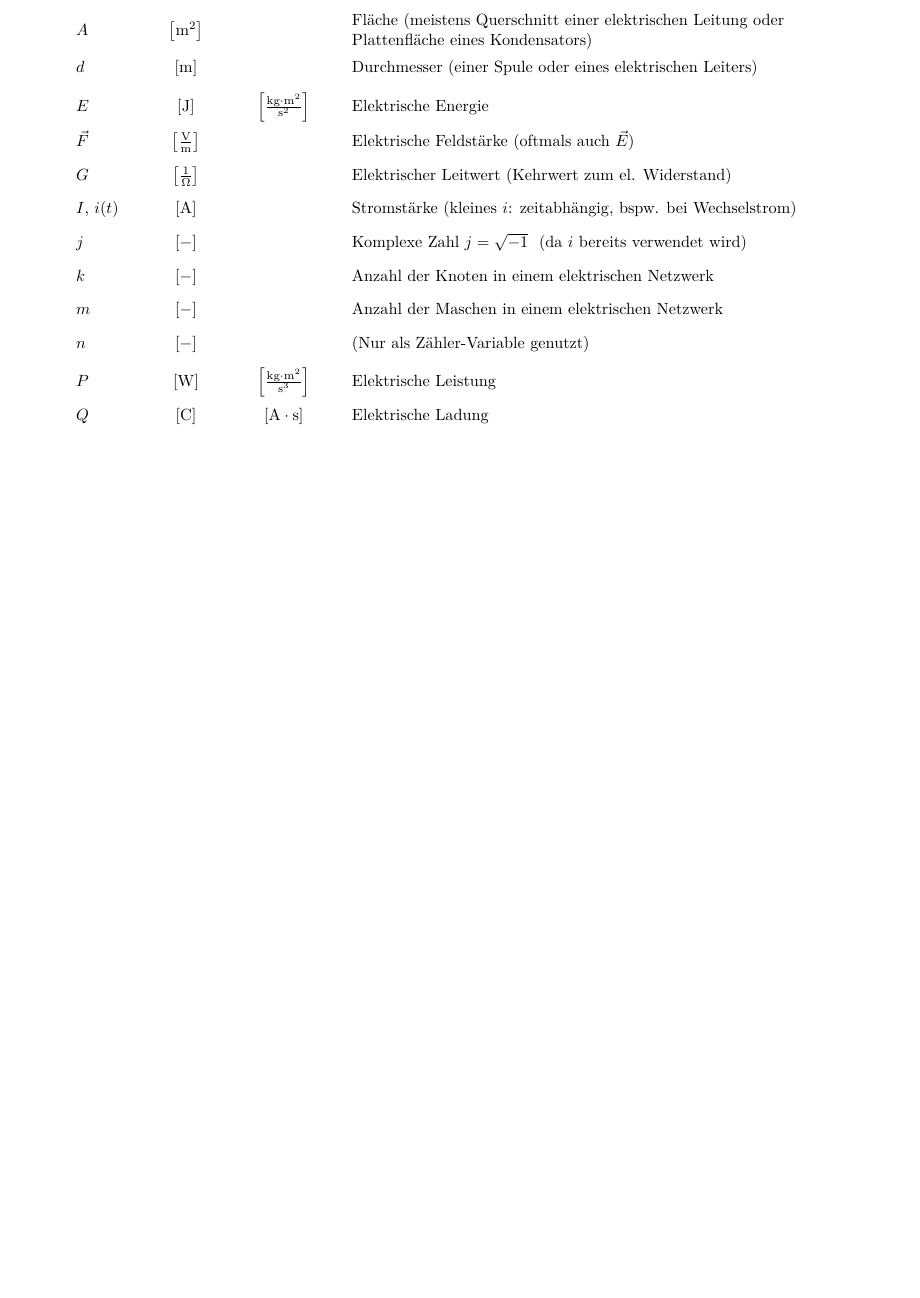
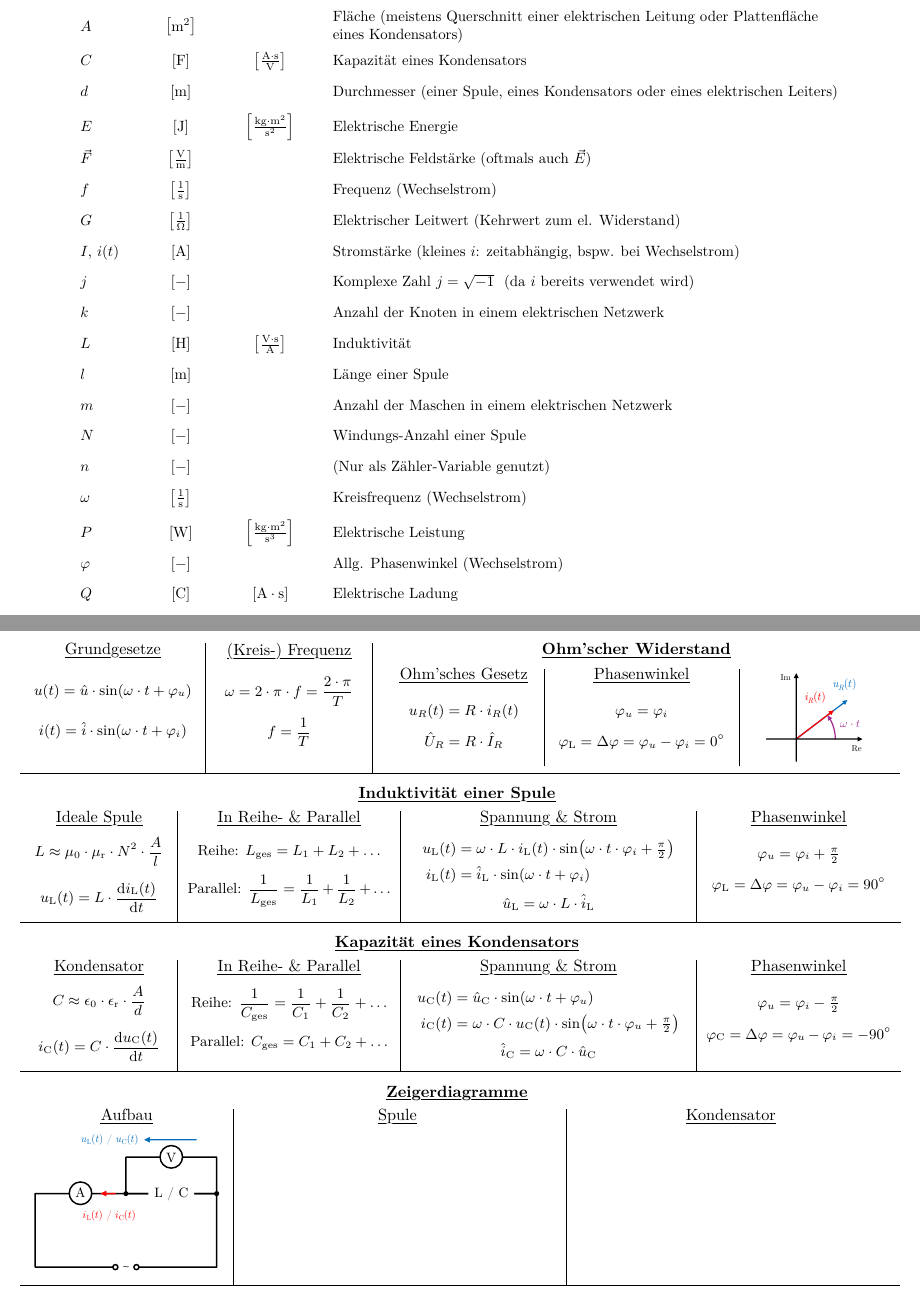
Before and after one commit to m4zeRobot/Project-FoSa, a LaTeX document (B.Sc. LRT/Grundlagen der Elektrotechnik/ETech - FoSa.tex, which reads B.Sc. LRT/Grundlagen der Elektrotechnik/contents/symbolverzeichnis.tex, B.Sc. LRT/Grundlagen der Elektrotechnik/contents/wechselstrom.tex): part of page 2 of 4 before the commit and two parts of pages 2 and 4 of 4 after it, the two joined at a grey line, cut so that both start at the same text, the shorter picture padded with empty space. Compiled offline with pdfLaTeX.

Commit message:
continued work on Grundlagen der Elektrotechnik

```diff
--- a/B.Sc. LRT/Grundlagen der Elektrotechnik/contents/symbolverzeichnis.tex
+++ b/B.Sc. LRT/Grundlagen der Elektrotechnik/contents/symbolverzeichnis.tex
@@ -9,29 +9,38 @@
 
 \begin{raggedright}
 \begin{table}[H]
+    \resizebox{170mm}{!}{
     \begin{tabular}{l c c l}
         \textbf{Symbol} & \textbf{Einheit} & \textbf{(SI-Einheit)} & \textbf{Bedeutung} \\[2.0ex]
-        $A$         & $\left[\text{m}^2\right]$ & & \begin{tabular}[c]{@{}l@{}}Fläche (meistens Querschnitt einer elektrischen Leitung oder\\ Plattenfläche eines Kondensators)\end{tabular} \\[2.5ex]
-        $d$         & $\left[\text{m}\right]$ & & Durchmesser (einer Spule oder eines elektrischen Leiters) \\[2.0ex]
+        $A$         & $\left[\text{m}^2\right]$ & & \begin{tabular}[c]{@{}l@{}}Fläche (meistens Querschnitt einer elektrischen Leitung oder Plattenfläche\\ eines Kondensators)\end{tabular} \\[2.5ex]
+        $C$         & $\left[\text{F}\right]$ & $\left[\frac{\text{A}\cdot\text{s}}{\text{V}}\right]$ & Kapazität eines Kondensators \\[2.0ex]
+        $d$         & $\left[\text{m}\right]$ & & Durchmesser (einer Spule, eines Kondensators oder eines elektrischen Leiters) \\[2.0ex]
         $E$         & $\left[\text{J}\right]$ & $\left[\tfrac{\text{kg}\cdot\text{m}^2}{\text{s}^2}\right]$ & Elektrische Energie \\[2.0ex]
         $\vec{F}$   & $\left[\tfrac{\text{V}}{\text{m}}\right]$ & & Elektrische Feldstärke (oftmals auch $\vec{E}$) \\[2.0ex]
+        $f$         & $\left[\tfrac{1}{\text{s}}\right]$ & & Frequenz (Wechselstrom) \\[2.0ex]
         $G$         & $\left[\tfrac{1}{\mathrm{\Omega}}\right]$ & & Elektrischer Leitwert (Kehrwert zum el. Widerstand)\\[2.0ex]
         $I$, $i(t)$ & $\left[\text{A}\right]$ & & Stromstärke (kleines $i$: zeitabhängig, bspw. bei Wechselstrom) \\[2.0ex]
         $j$         & $\left[-\right]$ & & Komplexe Zahl $j = \sqrt{-1}$~~(da $i$ bereits verwendet wird) \\[2.0ex]
         $k$         & $\left[-\right]$ & & Anzahl der Knoten in einem elektrischen Netzwerk \\[2.0ex]
+        $L$         & $\left[\text{H}\right]$ & $\left[\tfrac{\text{V}\cdot\text{s}}{\text{A}}\right]$ & Induktivität \\[2.0ex]
+        $l$         & $\left[\text{m}\right]$ & & Länge einer Spule \\[2.0ex]
         $m$         & $\left[-\right]$ & & Anzahl der Maschen in einem elektrischen Netzwerk \\[2.0ex]
+        $N$         & $\left[-\right]$ & & Windungs-Anzahl einer Spule \\[2.0ex]
         $n$         & $\left[-\right]$ & & (Nur als Zähler-Variable genutzt) \\[2.0ex]
+        $\omega$    & $\left[\tfrac{1}{\text{s}}\right]$ & & Kreisfrequenz (Wechselstrom) \\[2.0ex]
         $P$         & $\left[\text{W}\right]$ & $\left[\tfrac{\text{kg}\cdot\text{m}^2}{\text{s}^3}\right]$ & Elektrische Leistung \\[2.0ex]
+        $\varphi$   & $\left[-\right]$ & & Allg. Phasenwinkel (Wechselstrom) \\[2.0ex]
         $Q$         & $\left[\text{C}\right]$ & $\left[\text{A}\cdot\text{s}\right]$ & Elektrische Ladung \\[2.0ex]
-        $r$         & $\left[\text{m}\right]$ & & Radius (einer Spule oder eines elektrischen Leiters) \\[2.0ex]
+        $r$         & $\left[\text{m}\right]$ & & Radius (einer Spule, eines Kondensators oder eines elektrischen Leiters) \\[2.0ex]
         $R$         & $\left[\mathrm{\Omega}\right]$ & & Elektrischer Widerstand \\[2.0ex]
         $\rho$      & $\left[\tfrac{\mathrm{\Omega}}{\text{m}}\right]$ & & Spezifischer Widerstand (pro Länge) \\[2.0ex]
         $S$         & $\left[\tfrac{\text{A}}{\text{m}^2}\right]$ & & Stromdichte \\[2.0ex]
         $\sigma$    & $\left[\tfrac{\text{m}}{\mathrm{\Omega}}\right]$ & & Spezifische Leitfähigkeit (Kehrwert zum spez. Widerstand) \\[2.0ex]
         $t$         & $\left[\text{s}\right]$ & & Zeit \\[2.0ex]
         $\vartheta$ & $\left[^\circ\text{C}\right]$ & $\left[\text{K}\right]$ & Temperatur \\[2.0ex]
-        $U$, $u(t)$ & $\left[\text{V}\right]$ & & \begin{tabular}[c]{@{}l@{}}Elektrische Spannung (kleines $u$: zeitabhängig, bspw. bei\\ Wechselspannung)\end{tabular} \\[2.5ex]
+        $U$, $u(t)$ & $\left[\text{V}\right]$ & & Elektrische Spannung (kleines $u$: zeitabhängig, bspw. bei Wechselspannung) \\[2.5ex]
     \end{tabular}
+    }
 \end{table}
 
 \end{raggedright}
--- /dev/null
+++ b/B.Sc. LRT/Grundlagen der Elektrotechnik/contents/wechselstrom.tex
@@ -0,0 +1,249 @@
+\begin{center}
+    \section*{\underline{Wechselstrom}}
+\end{center}
+
+\begin{tikzpicture}[remember picture, overlay]
+
+% ---- ERSTE REIHE: Am Seitenursprung starten
+\setlength{\rowheight}{28mm}
+
+    % A1) Erste Kachel absolut platzieren
+    \setlength{\cellwidth}{40mm}
+    \Tile{A1}{([xshift=10mm,yshift=-20mm]current page.north west)}{\cellwidth}{\rowheight}
+        {
+            \vspace{-\TileSep}
+            \titlerm{Grundgesetze}\\ \vspace{-2mm}
+            \begin{equation*}
+                u(t) = \hat u\cdot\sin(\omega\cdot t + \varphi_u)
+            \end{equation*}
+            \vspace{-2mm}
+            \begin{equation*}
+                i(t) = \hat i\cdot\sin(\omega\cdot t + \varphi_i)
+            \end{equation*}
+        }{0}{1}{1}{0}
+
+    % B1) Zweite Kachel rechts anbauen
+    \setlength{\cellwidth}{36mm}
+    \Tile{B1}{(A1.north east)}{\cellwidth}{\rowheight}
+        {
+            \vspace{-\TileSep}
+            \titlerm{(Kreis-) Frequenz}\\ \vspace{-2.5mm}
+            \begin{equation*}
+                \omega = 2\cdot\pi\cdot f = \frac{2\cdot\pi}{T}
+            \end{equation*}
+            \vspace{-2.5mm}
+            \begin{equation*}
+                f = \frac{1}{T}
+            \end{equation*}
+        }{0}{1}{1}{0}
+
+    % C1) Dritte Kachel rechts anbauen
+    \setlength{\cellwidth}{114mm}
+    \Tile{C1}{(B1.north east)}{\cellwidth}{\rowheight}
+        {
+            \vspace{-\TileSep}
+            \titlebf{Ohm'scher Widerstand}\\ \vspace{2mm}
+            \begin{minipage}{0.32\cellwidth-\TileSep}
+                \centering
+                \titlerm{Ohm'sches Gesetz}\\ \vspace{-3mm}
+                \begin{equation*}
+                    u_R(t) = R\cdot i_R(t)
+                \end{equation*}
+                \vspace{-4mm}
+                \begin{equation*}
+                    \hat U_R = R\cdot\hat I_R
+                \end{equation*}
+                \vspace{-1mm}
+            \end{minipage}%
+            \vrule
+            \begin{minipage}{0.37\cellwidth}
+                \centering
+                \titlerm{Phasenwinkel}\\ \vspace{-3mm}
+                \begin{equation*}
+                    \varphi_u = \varphi_i
+                \end{equation*}
+                \vspace{-4mm}
+                \begin{equation*}
+                    \varphi_\text{L} = \Delta\varphi = \varphi_u-\varphi_i = 0^\circ
+                \end{equation*}
+                \vspace{-1mm}
+            \end{minipage}%
+            \vrule
+            \begin{minipage}{0.30\cellwidth-\TileSep}
+                \centering
+                \includegraphics[width=0.65\textwidth]{images/phase-ohmscher-widerstand.pdf}
+            \end{minipage}
+        }{0}{0}{1}{0}
+
+% ---- ZWEITE REIHE: unten anbauen
+\setlength{\rowheight}{24mm}
+
+    % X2) EIGENES FELD für Zeilenüberschrift
+    \Tile{X2}{(A1.south west)}{190mm}{8mm}
+        {
+            \vspace{1mm}
+            \titlebf{Induktivität einer Spule}
+        }{0}{0}{0}{0}
+
+    % A2) Erste Kachel unten anbauen
+    \setlength{\cellwidth}{34mm}
+    \Tile{A2}{(X2.south west)}{\cellwidth}{\rowheight}
+        {
+            \vspace{-\TileSep}
+            \titlerm{Ideale Spule}\\ \vspace{-4mm}
+            \begin{equation*}
+                L \approx \mu_0\cdot\mu_\text{r}\cdot N^2\cdot\frac{A}{l}
+            \end{equation*}
+            \begin{equation*}
+                u_\text{L}(t) = L\cdot\frac{\text{d}i_\text{L}(t)}{\text{d}t}
+            \end{equation*}
+        }{0}{1}{1}{0}
+
+    % B2) Zweite Kachel rechts anbauen
+    \setlength{\cellwidth}{48mm}
+    \Tile{B2}{(A2.north east)}{\cellwidth}{\rowheight}
+        {
+            \vspace{-\TileSep}
+            \titlerm{In Reihe- \& Parallel}\\ \vspace{-3.5mm}
+            \begin{equation*}
+                \text{Reihe: }L_\text{ges} = L_1 + L_2 + \dots
+            \end{equation*}
+            \begin{equation*}
+                \text{Parallel: }\frac{1}{L_\text{ges}} = \frac{1}{L_1} + \frac{1}{L_2} + \dots
+            \end{equation*}
+        }{0}{1}{1}{0}
+
+    % C2) Dritte Kachel rechts anbauen
+    \setlength{\cellwidth}{64mm}
+    \Tile{C2}{(B2.north east)}{\cellwidth}{\rowheight}
+        {
+            \vspace{-\TileSep}
+            \titlerm{Spannung \& Strom}\\ \vspace{-4mm}
+                \begin{align*}
+                    u_\text{L}(t) &= \omega\cdot L\cdot i_\text{L}(t)\cdot\sin\!\left(\omega\cdot t\cdot\varphi_i + \tfrac{\pi}{2}\right) \\
+                    i_\text{L}(t) &= \hat i_\text{L}\cdot \sin(\omega\cdot t + \varphi_i)
+                \end{align*}
+                \vspace{-4.5mm}
+                \begin{equation*}
+                    \hat u_\text{L} = \omega\cdot L\cdot\hat i_\text{L}
+                \end{equation*}
+        }{0}{1}{1}{0}
+
+    % D2) Vierte Kachel rechts anbauen
+    \setlength{\cellwidth}{44mm}
+    \Tile{D2}{(C2.north east)}{\cellwidth}{\rowheight}
+        {
+            \vspace{-\TileSep}
+            \titlerm{Phasenwinkel}\\ \vspace{-3mm}
+                \begin{equation*}
+                    \varphi_u = \varphi_i + \tfrac{\pi}{2}
+                \end{equation*}
+                \begin{equation*}
+                    \varphi_\text{L} = \Delta\varphi = \varphi_u - \varphi_i = 90^\circ
+                \end{equation*}
+        }{0}{0}{1}{0}
+
+% ---- DRITTE REIHE: unten anbauen
+\setlength{\rowheight}{24mm}
+
+    % X3) EIGENES FELD für Zeilenüberschrift
+    \Tile{X3}{(A2.south west)}{190mm}{8mm}
+        {
+            \vspace{1mm}
+            \titlebf{Kapazität eines Kondensators}
+        }{0}{0}{0}{0}
+
+    % A3) Erste Kachel unten anbauen
+    \setlength{\cellwidth}{34mm}
+    \Tile{A3}{(X3.south west)}{\cellwidth}{\rowheight}
+        {
+            \vspace{-\TileSep}
+            \titlerm{Kondensator}\\ \vspace{-4mm}
+            \begin{equation*}
+                C \approx \epsilon_0 \cdot \epsilon_\text{r} \cdot\frac{A}{d}
+            \end{equation*}
+            \begin{equation*}
+                i_\text{C}(t) = C\cdot\frac{\text{d}u_\text{C}(t)}{\text{d}t}
+            \end{equation*}
+        }{0}{1}{1}{0}
+
+    % B3) Zweite Kachel rechts anbauen
+    \setlength{\cellwidth}{48mm}
+    \Tile{B3}{(A3.north east)}{\cellwidth}{\rowheight}
+        {
+            \vspace{-\TileSep}
+            \titlerm{In Reihe- \& Parallel}\\ \vspace{-3.5mm}
+            \begin{equation*}
+                \text{Reihe: }\frac{1}{C_\text{ges}} = \frac{1}{C_1} + \frac{1}{C_2} + \dots
+            \end{equation*}
+            \begin{equation*}
+                \text{Parallel: }C_\text{ges} = C_1 + C_2 + \dots
+            \end{equation*}
+        }{0}{1}{1}{0}
+
+    % C3) Dritte Kachel rechts anbauen
+    \setlength{\cellwidth}{64mm}
+    \Tile{C3}{(B3.north east)}{\cellwidth}{\rowheight}
+        {
+            \vspace{-\TileSep}
+            \titlerm{Spannung \& Strom}\\ \vspace{-4mm}
+                \begin{align*}
+                    u_\text{C}(t) &= \hat u_\text{C}\cdot\sin(\omega\cdot t + \varphi_u) \\
+                    i_\text{C}(t) &= \omega\cdot C\cdot u_\text{C}(t)\cdot\sin\!\left(\omega\cdot t\cdot\varphi_u + \tfrac{\pi}{2}\right)
+                \end{align*}
+                \vspace{-4.5mm}
+                \begin{equation*}
+                    \hat i_\text{C} = \omega\cdot C\cdot\hat u_\text{C}
+                \end{equation*}
+        }{0}{1}{1}{0}
+
+    % D3) Vierte Kachel rechts anbauen
+    \setlength{\cellwidth}{44mm}
+    \Tile{D3}{(C3.north east)}{\cellwidth}{\rowheight}
+        {
+            \vspace{-\TileSep}
+            \titlerm{Phasenwinkel}\\ \vspace{-3mm}
+                \begin{equation*}
+                    \varphi_u = \varphi_i - \tfrac{\pi}{2}
+                \end{equation*}
+                \begin{equation*}
+                    \varphi_\text{C} = \Delta\varphi = \varphi_u - \varphi_i = -90^\circ
+                \end{equation*}
+        }{0}{0}{1}{0}
+
+% ---- VIERTE REIHE: unten anbauen
+\setlength{\rowheight}{38mm}
+
+    % X4) EIGENES FELD für Zeilenüberschrift
+    \Tile{X4}{(A3.south west)}{190mm}{8mm}
+        {
+            \vspace{1mm}
+            \titlebf{Zeigerdiagramme}
+        }{0}{0}{0}{0}
+
+    % A4) Erste Kachel unten anbauen
+    \setlength{\cellwidth}{46mm}
+    \Tile{A4}{(X4.south west)}{\cellwidth}{\rowheight}
+        {
+            \vspace{-\TileSep}
+            \titlerm{Aufbau}\\ \vspace{2mm}
+            \includegraphics[width=\cellwidth-3\TileSep]{images/zeiger-aufbau.pdf}
+        }{0}{1}{1}{0}
+
+    % B4) Zweite Kachel rechts anbauen
+    \setlength{\cellwidth}{72mm}
+    \Tile{B4}{(A4.north east)}{\cellwidth}{\rowheight}
+        {
+            \vspace{-\TileSep}
+            \titlerm{Spule}
+        }{0}{1}{1}{0}
+
+    % C4) Dritte Kachel rechts anbauen
+    \setlength{\cellwidth}{72mm}
+    \Tile{C4}{(B4.north east)}{\cellwidth}{\rowheight}
+        {
+            \vspace{-\TileSep}
+            \titlerm{Kondensator}
+        }{0}{0}{1}{0}
+
+\end{tikzpicture}
```
Also changed, not shown: B.Sc. LRT/Grundlagen der Elektrotechnik/contents/gleichstrom.tex (+5 -3 lines), B.Sc. LRT/Grundlagen der Elektrotechnik/images/phase-ohmscher-widerstand.pdf (added), B.Sc. LRT/Grundlagen der Elektrotechnik/images/zeiger-aufbau.pdf (added), 1 other file.
